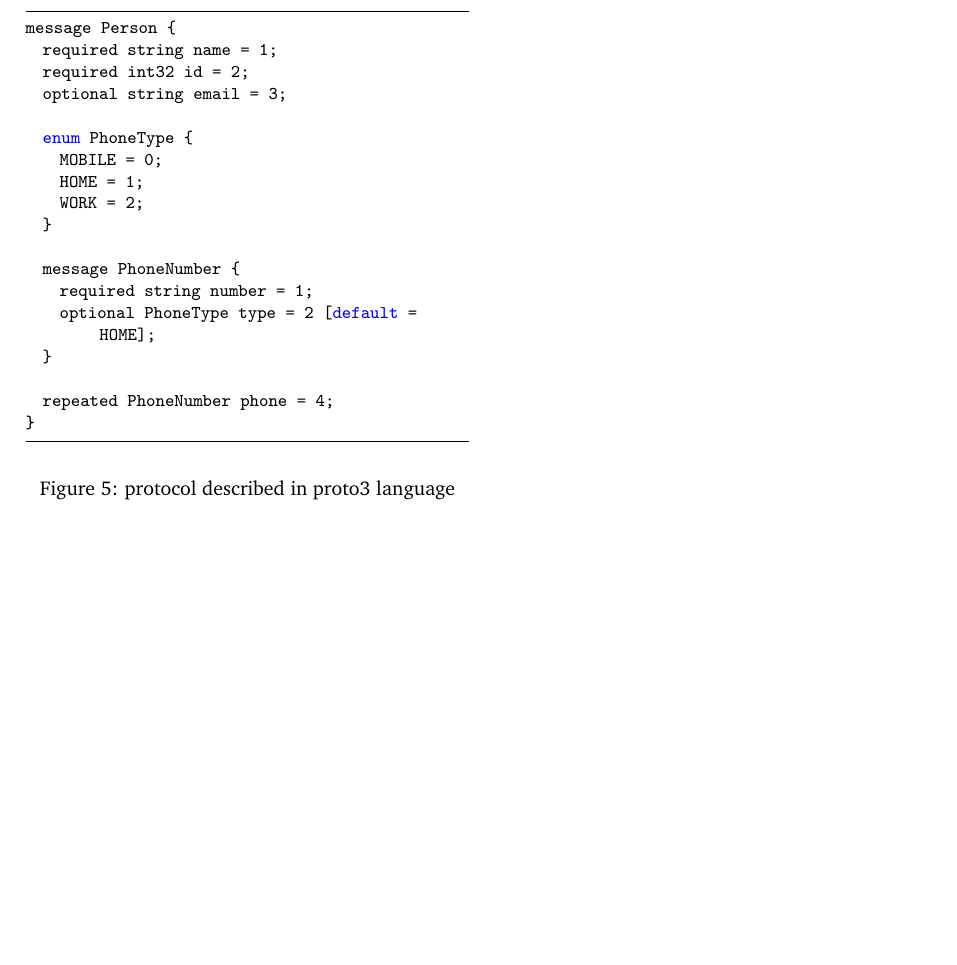
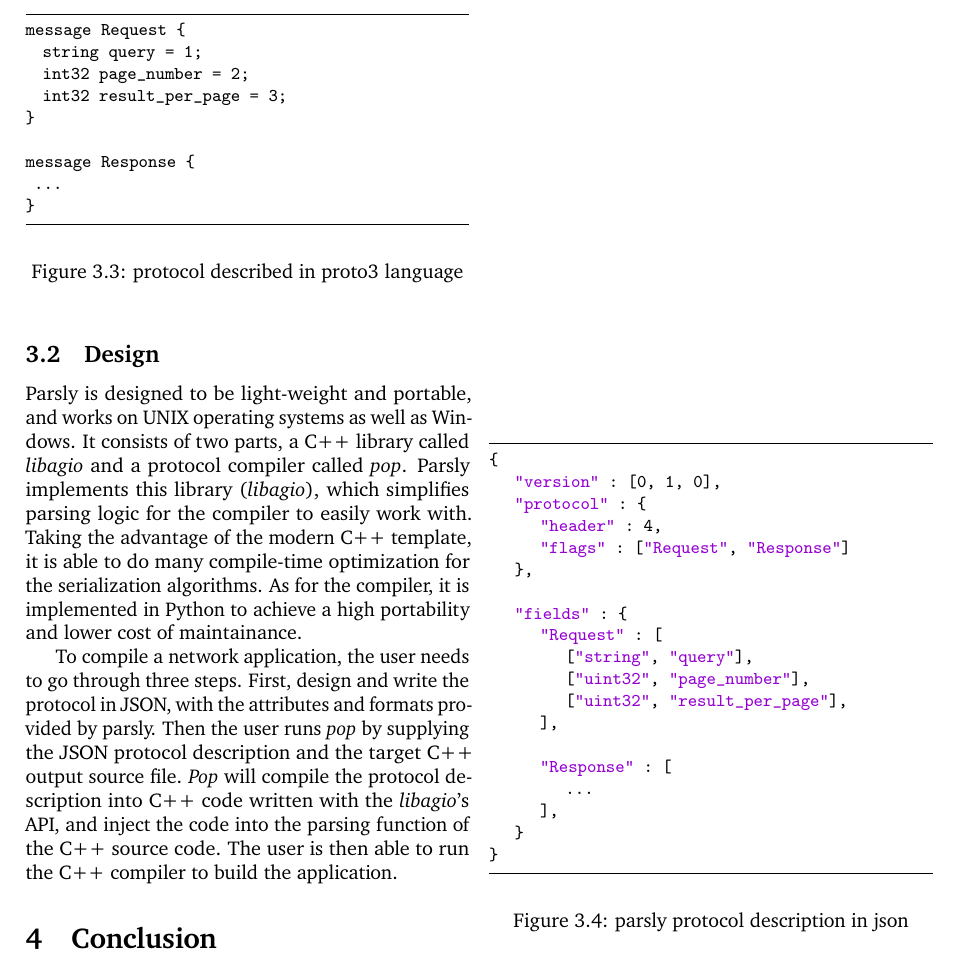
Before and after one commit to ultrasilicon/parsly, a LaTeX document (paper/main.tex): part of page 3 of 3, cut so that both start at the same text, the shorter picture padded with empty space. Compiled offline with pdfLaTeX.

Commit message:
Started with Design

```diff
--- a/paper/main.tex
+++ b/paper/main.tex
@@ -3,7 +3,10 @@
 \usepackage{proof}
 \usepackage{tikz}
 \usepackage{hyperref}
-\usetikzlibrary{automata,positioning}
+\usepackage{chngcntr}
+\usepackage{microtype}
+\counterwithin{figure}{section}
+\usetikzlibrary{fit,automata,positioning}
 \input{structure.tex}
 
 \title{Parsly: Procedureless Protocol Compiler\\
@@ -163,34 +174,58 @@ Parsly employs the same method for data serialization for performance, however,
+\subsection{Design}
+Parsly is designed to be light-weight and portable, and works on UNIX operating systems as well as Windows. It consists of two parts, a C++ library called \textit{libagio} and a protocol compiler called \textit{pop}. Parsly implements this library (\textit{libagio}), which simplifies parsing logic for the compiler to easily work with. Taking the advantage of the modern C++ template, it is able to do many compile-time optimization for the serialization algorithms. As for the compiler, it is implemented in Python to achieve a high portability and lower cost of maintainance.
+
+To compile a network application, the user needs to go through three steps. First, design and write the protocol in JSON, with the attributes and formats provided by parsly. Then the user runs \textit{pop} by supplying the JSON protocol description and the target C++ output source file. \textit{Pop} will compile the protocol description into C++ code written with the \textit{libagio}'s API, and inject the code into the parsing function of the C++ source code. The user is then able to run the C++ compiler to build the application.
+
 
 \begin{figure}
 \begin{center}
 \lstset{language=c++}
-\label{lst:proto3}
 \begin{lstlisting}
-message Person {
-  required string name = 1;
-  required int32 id = 2;
-  optional string email = 3;
+message Request {
+  string query = 1;
+  int32 page_number = 2;
+  int32 result_per_page = 3;
+}
 
-  enum PhoneType {
-    MOBILE = 0;
-    HOME = 1;
-    WORK = 2;
-  }
-
-  message PhoneNumber {
-    required string number = 1;
-    optional PhoneType type = 2 [default = HOME];
-  }
-
-  repeated PhoneNumber phone = 4;
+message Response {
+ ...
 }
 \end{lstlisting}
 \caption{protocol described in proto3 language}
+\label{lst:proto3}
 \end{center}
 \end{figure}
 
 
-\section{Analysis} % Unnumbered section
+\begin{figure}
+\begin{center}
+\lstset{language=c++}
+\begin{lstlisting}
+{
+	"version" : [0, 1, 0],
+	"protocol" : {
+		"header" : 4,
+		"flags" : ["Request", "Response"]
+	},
+
+	"fields" : {
+		"Request" : [
+			["string", "query"],
+			["uint32", "page_number"],
+			["uint32", "result_per_page"],
+		],
+
+		"Response" : [
+			...
+		],
+	}
+}
+\end{lstlisting}
+\caption{parsly protocol description in json}
+\label{lst:parslyJson}
+\end{center}
+\end{figure}
+
 
 
 \section{Conclusion} % Unnumbered section
```
Also changed, not shown: paper/main.pdf, paper/main.tex (40 more changed lines).
